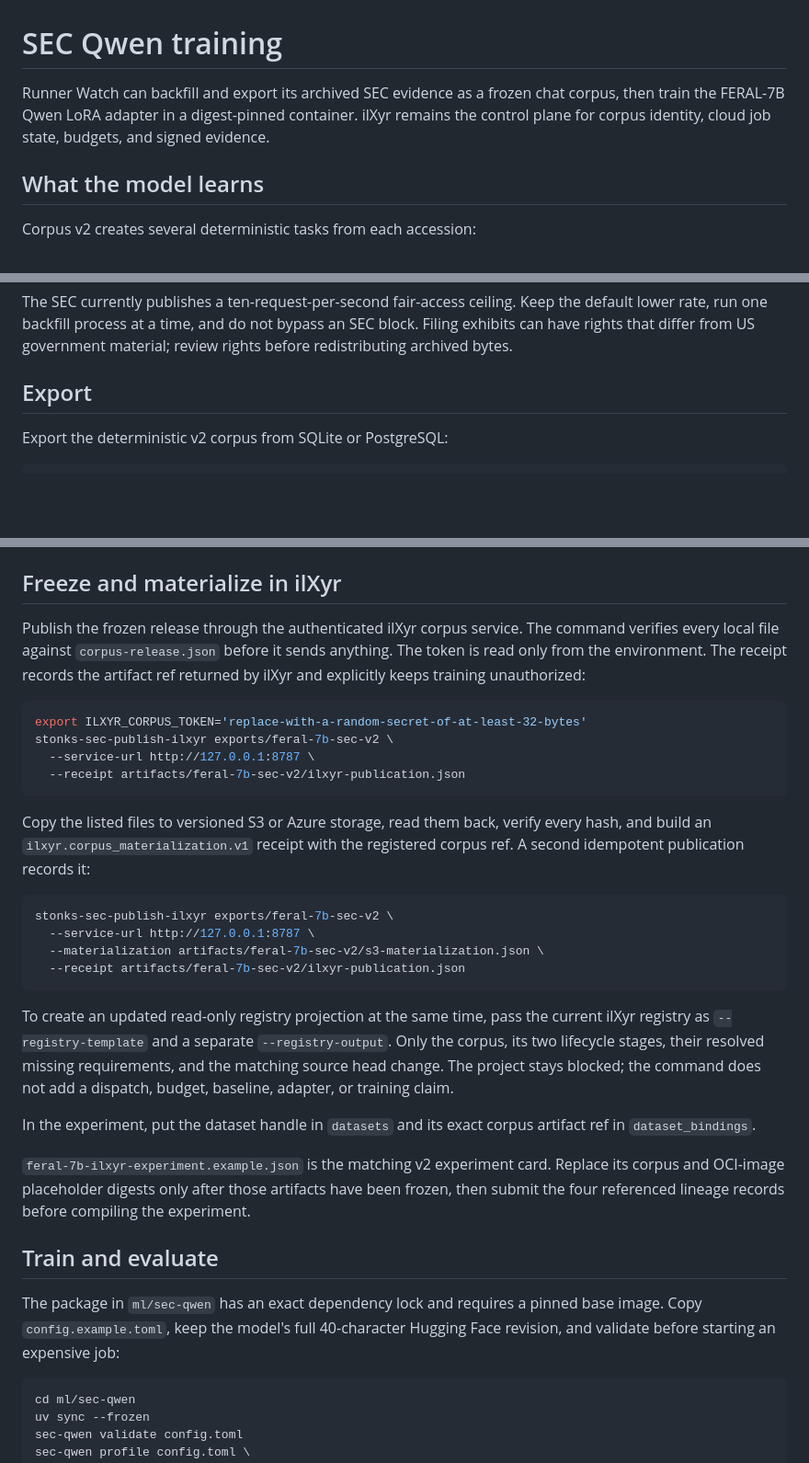
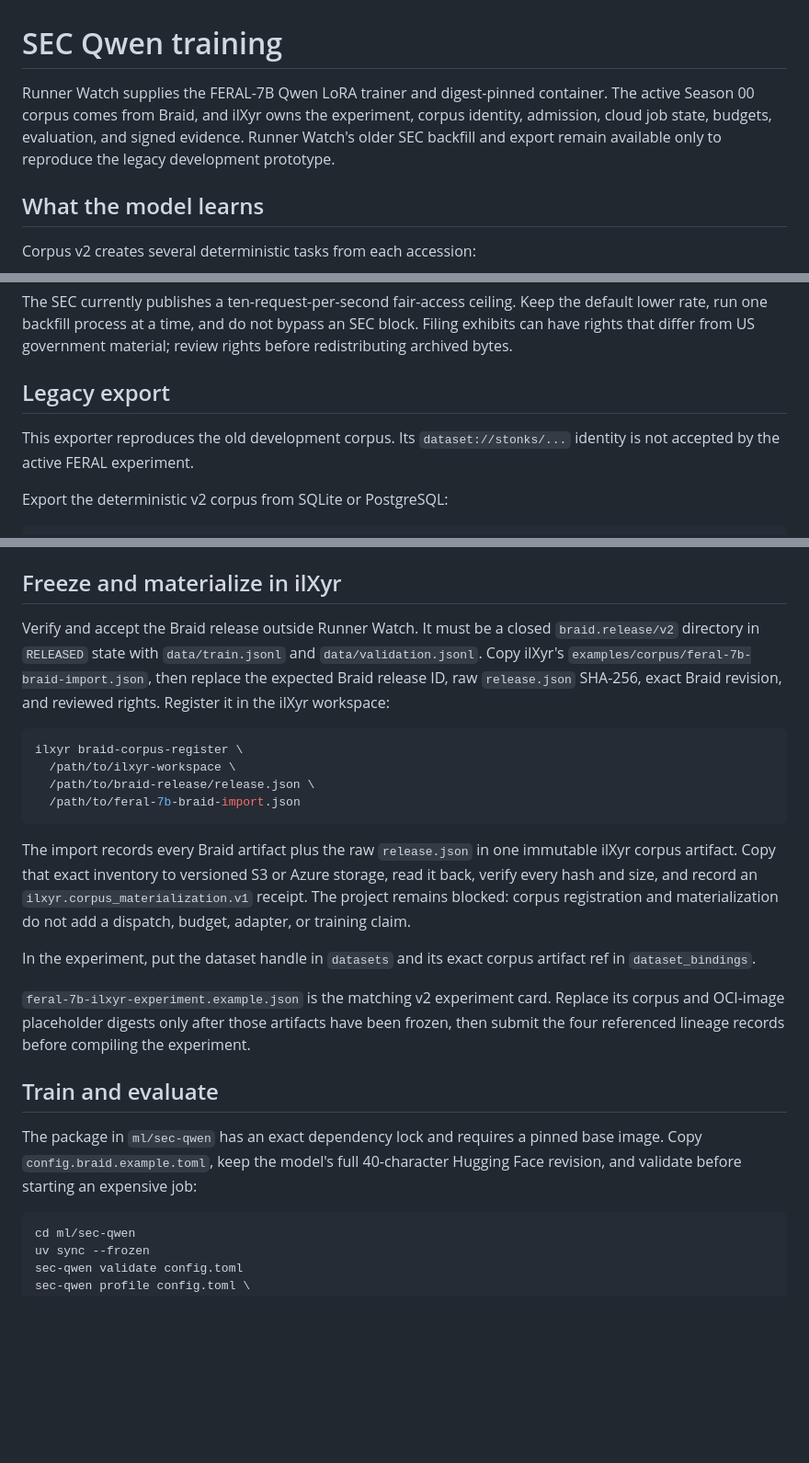
Before and after one commit to atimics/runner-watch, a Markdown page: docs/sec-qwen-training.md, 3 parts joined by grey strips. Shown at 92% size. Rendered like a GitHub page; blank space fills up the shorter version.

Commit message:
Make Braid the active FERAL corpus path

````diff
--- a/docs/sec-qwen-training.md
+++ b/docs/sec-qwen-training.md
@@ -1,8 +1,9 @@
 # SEC Qwen training
 
-Runner Watch can backfill and export its archived SEC evidence as a frozen chat corpus, then train
-the FERAL-7B Qwen LoRA adapter in a digest-pinned container. ilXyr remains the control plane for
-corpus identity, cloud job state, budgets, and signed evidence.
+Runner Watch supplies the FERAL-7B Qwen LoRA trainer and digest-pinned container. The active
+Season 00 corpus comes from Braid, and ilXyr owns the experiment, corpus identity, admission,
+cloud job state, budgets, evaluation, and signed evidence. Runner Watch's older SEC backfill and
+export remain available only to reproduce the legacy development prototype.
 
 ## What the model learns
 
@@ -51,7 +54,10 @@ The SEC currently publishes a ten-request-per-second fair-access ceiling. Keep t
 rate, run one backfill process at a time, and do not bypass an SEC block. Filing exhibits can have
 rights that differ from US government material; review rights before redistributing archived bytes.
 
-## Export
+## Legacy export
+
+This exporter reproduces the old development corpus. Its `dataset://stonks/...` identity is not
+accepted by the active FERAL experiment.
 
 Export the deterministic v2 corpus from SQLite or PostgreSQL:
 
@@ -88,34 +94,24 @@ corpus.
 
 ## Freeze and materialize in ilXyr
 
-Publish the frozen release through the authenticated ilXyr corpus service. The command verifies
-every local file against `corpus-release.json` before it sends anything. The token is read only
-from the environment. The receipt records the artifact ref returned by ilXyr and explicitly keeps
-training unauthorized:
+Verify and accept the Braid release outside Runner Watch. It must be a closed
+`braid.release/v2` directory in `RELEASED` state with `data/train.jsonl` and
+`data/validation.jsonl`. Copy ilXyr's `examples/corpus/feral-7b-braid-import.json`, then replace
+the expected Braid release ID, raw `release.json` SHA-256, exact Braid revision, and reviewed
+rights. Register it in the ilXyr workspace:
 
 ```bash
-export ILXYR_CORPUS_TOKEN='replace-with-a-random-secret-of-at-least-32-bytes'
-stonks-sec-publish-ilxyr exports/feral-7b-sec-v2 \
-  --service-url http://127.0.0.1:8787 \
-  --receipt artifacts/feral-7b-sec-v2/ilxyr-publication.json
+ilxyr braid-corpus-register \
+  /path/to/ilxyr-workspace \
+  /path/to/braid-release/release.json \
+  /path/to/feral-7b-braid-import.json
 ```
 
-Copy the listed files to versioned S3 or Azure storage, read them back, verify every hash, and build
-an `ilxyr.corpus_materialization.v1` receipt with the registered corpus ref. A second idempotent
-publication records it:
-
-```bash
-stonks-sec-publish-ilxyr exports/feral-7b-sec-v2 \
-  --service-url http://127.0.0.1:8787 \
-  --materialization artifacts/feral-7b-sec-v2/s3-materialization.json \
-  --receipt artifacts/feral-7b-sec-v2/ilxyr-publication.json
-```
-
-To create an updated read-only registry projection at the same time, pass the current ilXyr
-registry as `--registry-template` and a separate `--registry-output`. Only the corpus, its two
-lifecycle stages, their resolved missing requirements, and the matching source head change. The
-project stays blocked; the command does not add a dispatch, budget, baseline, adapter, or training
-claim.
+The import records every Braid artifact plus the raw `release.json` in one immutable ilXyr corpus
+artifact. Copy that exact inventory to versioned S3 or Azure storage, read it back, verify every
+hash and size, and record an `ilxyr.corpus_materialization.v1` receipt. The project remains
+blocked: corpus registration and materialization do not add a dispatch, budget, adapter, or
+training claim.
 
 In the experiment, put the dataset handle in `datasets` and its exact corpus artifact ref in
 `dataset_bindings`.
@@ -127,8 +123,8 @@ referenced lineage records before compiling the experiment.
 ## Train and evaluate
 
 The package in `ml/sec-qwen` has an exact dependency lock and requires a pinned base image. Copy
-`config.example.toml`, keep the model's full 40-character Hugging Face revision, and validate before
-starting an expensive job:
+`config.braid.example.toml`, keep the model's full 40-character Hugging Face revision, and validate
+before starting an expensive job:
 
 ```bash
 cd ml/sec-qwen
````
Also changed, not shown: other parts of docs/sec-qwen-training.md (+3 -1 lines).
